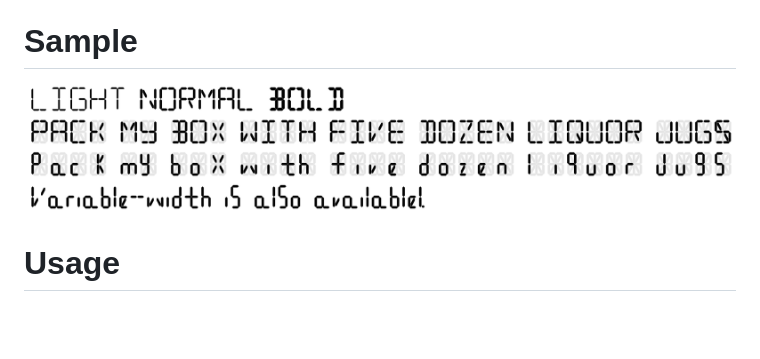
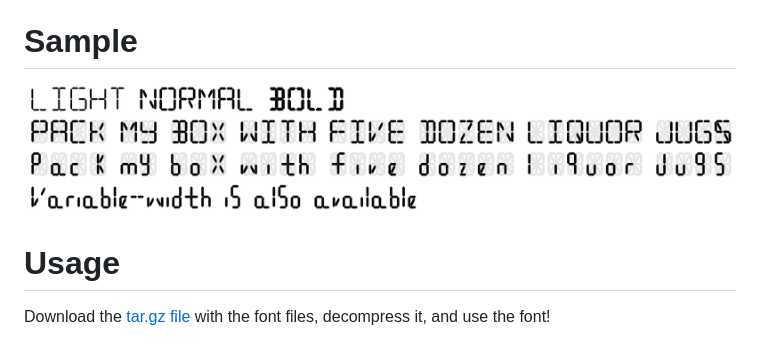
Before and after one commit to StuffJackMakes/Sixteen-Font, a Markdown page: README.md, the part around the change. GitHub-like rendering; pictures changed too: Sixteen_sample_text.png; blank space fills up the shorter version.

```diff
--- a/README.md
+++ b/README.md
@@ -18,3 +18,5 @@ Check out the [demo website](https://stuffjackmakes.com/fsix/) for more informat
 
 
 # Usage
+
+Download the [tar.gz file](https://github.com/StuffJackMakes/Sixteen-Font/raw/master/Sixteen.tar.gz) with the font files, decompress it, and use the font!
```
Also changed, not shown: 1 other file.
